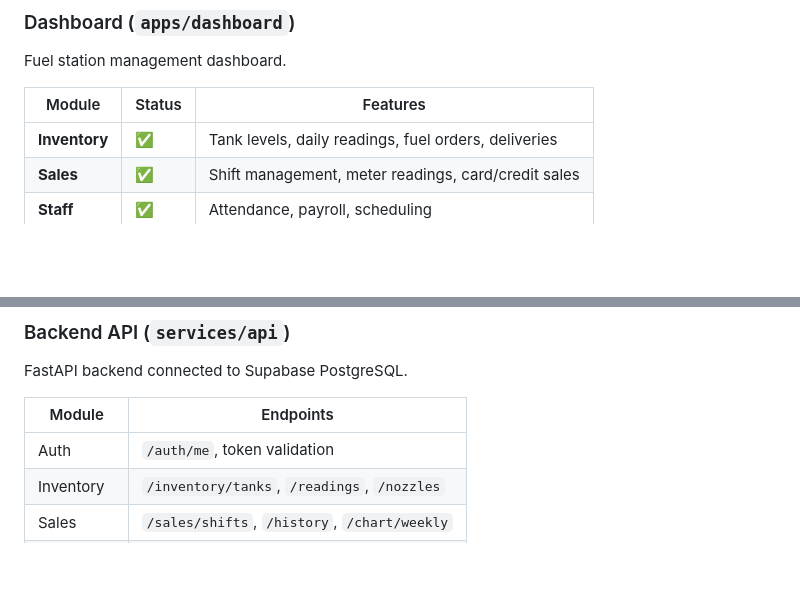
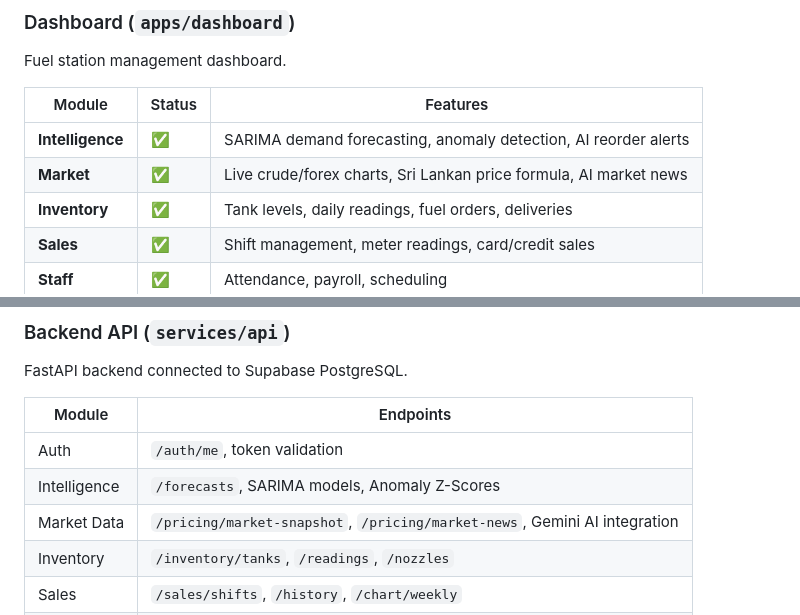
Before and after one commit to its-sisila/sami_website, a Markdown page: README.md, 2 parts joined by grey strips. GitHub-like rendering; blank space fills up the shorter version.

Commit message:
docs: update README and add feature documentation

```diff
--- a/README.md
+++ b/README.md
@@ -41,6 +41,8 @@ Fuel station management dashboard.
 
 | Module | Status | Features |
 |--------|--------|----------|
+| **Intelligence**| ✅ | SARIMA demand forecasting, anomaly detection, AI reorder alerts |
+| **Market**   | ✅ | Live crude/forex charts, Sri Lankan price formula, AI market news |
 | **Inventory** | ✅ | Tank levels, daily readings, fuel orders, deliveries |
 | **Sales** | ✅ | Shift management, meter readings, card/credit sales |
 | **Staff** | ✅ | Attendance, payroll, scheduling |
@@ -57,6 +59,8 @@ FastAPI backend connected to Supabase PostgreSQL.
 | Module | Endpoints |
 |--------|-----------|
 | Auth | `/auth/me`, token validation |
+| Intelligence | `/forecasts`, SARIMA models, Anomaly Z-Scores |
+| Market Data | `/pricing/market-snapshot`, `/pricing/market-news`, Gemini AI integration |
 | Inventory | `/inventory/tanks`, `/readings`, `/nozzles` |
 | Sales | `/sales/shifts`, `/history`, `/chart/weekly` |
 | Employees | `/employees`, `/attendance`, `/payroll` |
```
